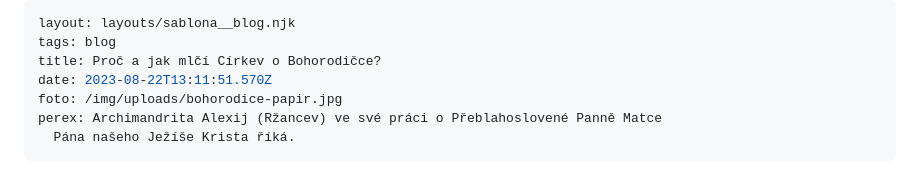
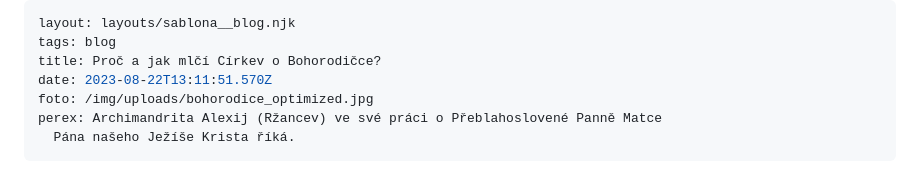
Before and after one commit to Gedzitka/cirkev, a Markdown page: blog/2023-08-22-proc-a-jak-mlci-cirkev-o-bohorodicce.md, the part around the change. Drawn GitHub-style.

Commit message:
Update Blog “2023-08-22-proc-a-jak-mlci-cirkev-o-bohorodicce”

```diff
--- a/blog/2023-08-22-proc-a-jak-mlci-cirkev-o-bohorodicce.md
+++ b/blog/2023-08-22-proc-a-jak-mlci-cirkev-o-bohorodicce.md
@@ -3,7 +3,7 @@ layout: layouts/sablona__blog.njk
 tags: blog
 title: Proč a jak mlčí Církev o Bohorodičce?
 date: 2023-08-22T13:11:51.570Z
-foto: /img/uploads/bohorodice-papir.jpg
+foto: /img/uploads/bohorodice_optimized.jpg
 perex: Archimandrita Alexij (Ržancev) ve své práci o Přeblahoslovené Panně Matce
   Pána našeho Ježíše Krista říká.
 ---
```
